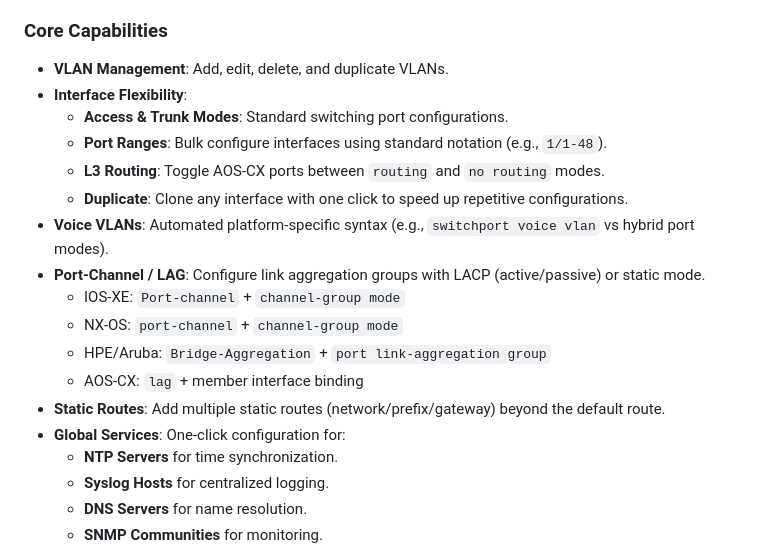
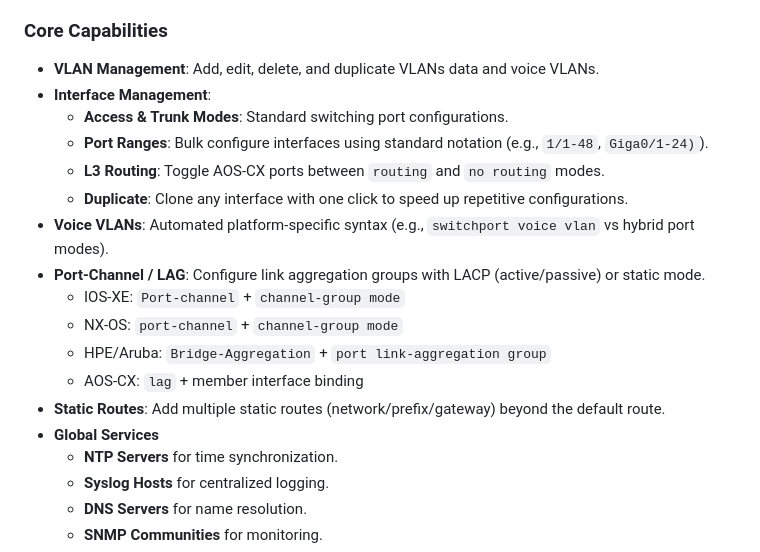
Before and after one commit to solopx/netconfgen, a Markdown page: README.en.md, the part around one of its changes. Rendered like a GitHub page.

```diff
--- a/README.en.md
+++ b/README.en.md
@@ -22,10 +22,10 @@ This way, you can focus on the project while the app takes care of generating th
 
 ### Core Capabilities
 
-- **VLAN Management**: Add, edit, delete, and duplicate VLANs.
-- **Interface Flexibility**:
+- **VLAN Management**: Add, edit, delete, and duplicate VLANs data and voice VLANs.
+- **Interface Management**:
   - **Access & Trunk Modes**: Standard switching port configurations.
-  - **Port Ranges**: Bulk configure interfaces using standard notation (e.g., `1/1-48`).
+  - **Port Ranges**: Bulk configure interfaces using standard notation (e.g., `1/1-48`, `Giga0/1-24)`).
   - **L3 Routing**: Toggle AOS-CX ports between `routing` and `no routing` modes.
   - **Duplicate**: Clone any interface with one click to speed up repetitive configurations.
 - **Voice VLANs**: Automated platform-specific syntax (e.g., `switchport voice vlan` vs hybrid port modes).
@@ -35,7 +35,7 @@ This way, you can focus on the project while the app takes care of generating th
   - HPE/Aruba: `Bridge-Aggregation` + `port link-aggregation group`
   - AOS-CX: `lag` + member interface binding
 - **Static Routes**: Add multiple static routes (network/prefix/gateway) beyond the default route.
-- **Global Services**: One-click configuration for:
+- **Global Services**
   - **NTP Servers** for time synchronization.
   - **Syslog Hosts** for centralized logging.
   - **DNS Servers** for name resolution.
```
Also changed, not shown: other parts of README.en.md (+14 -9 lines), README.md (+20 -16 lines).
